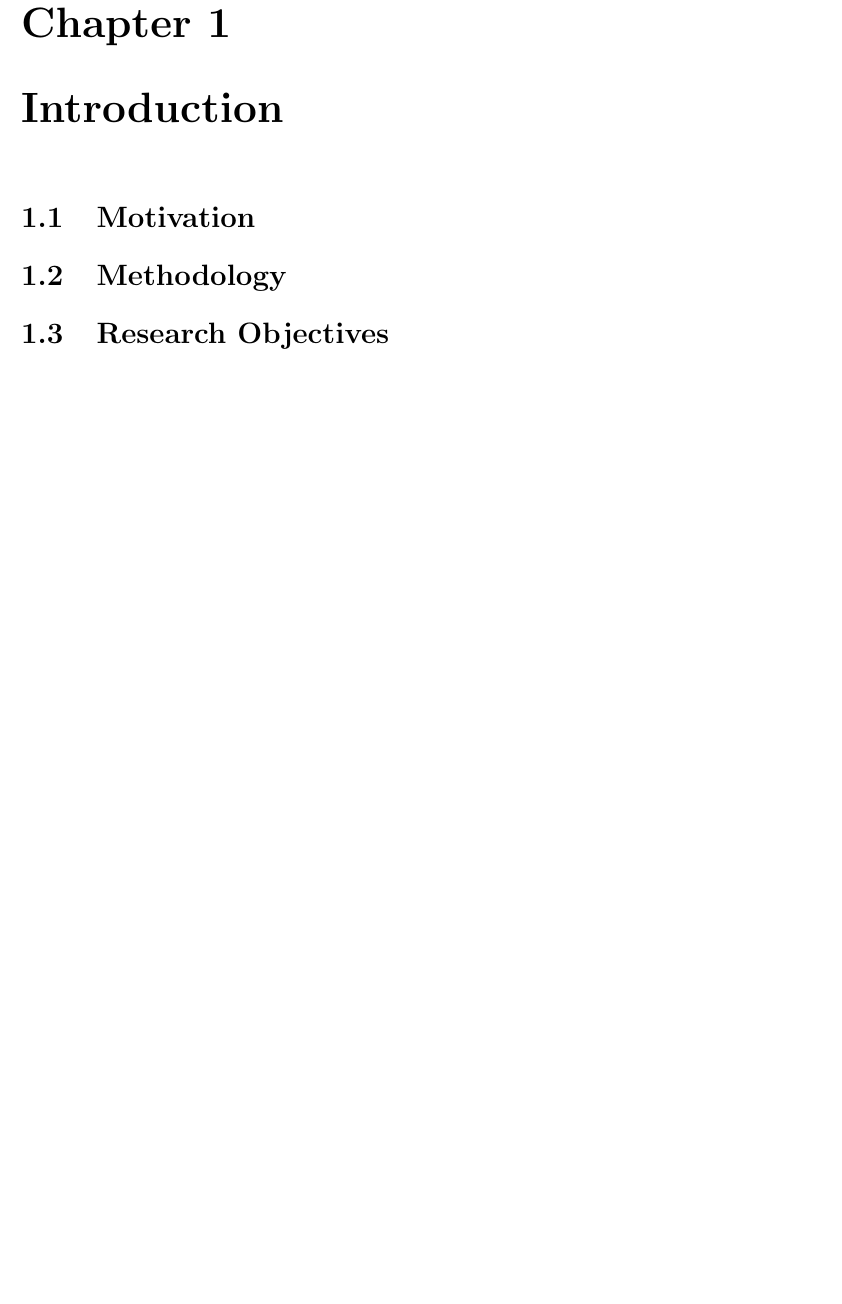
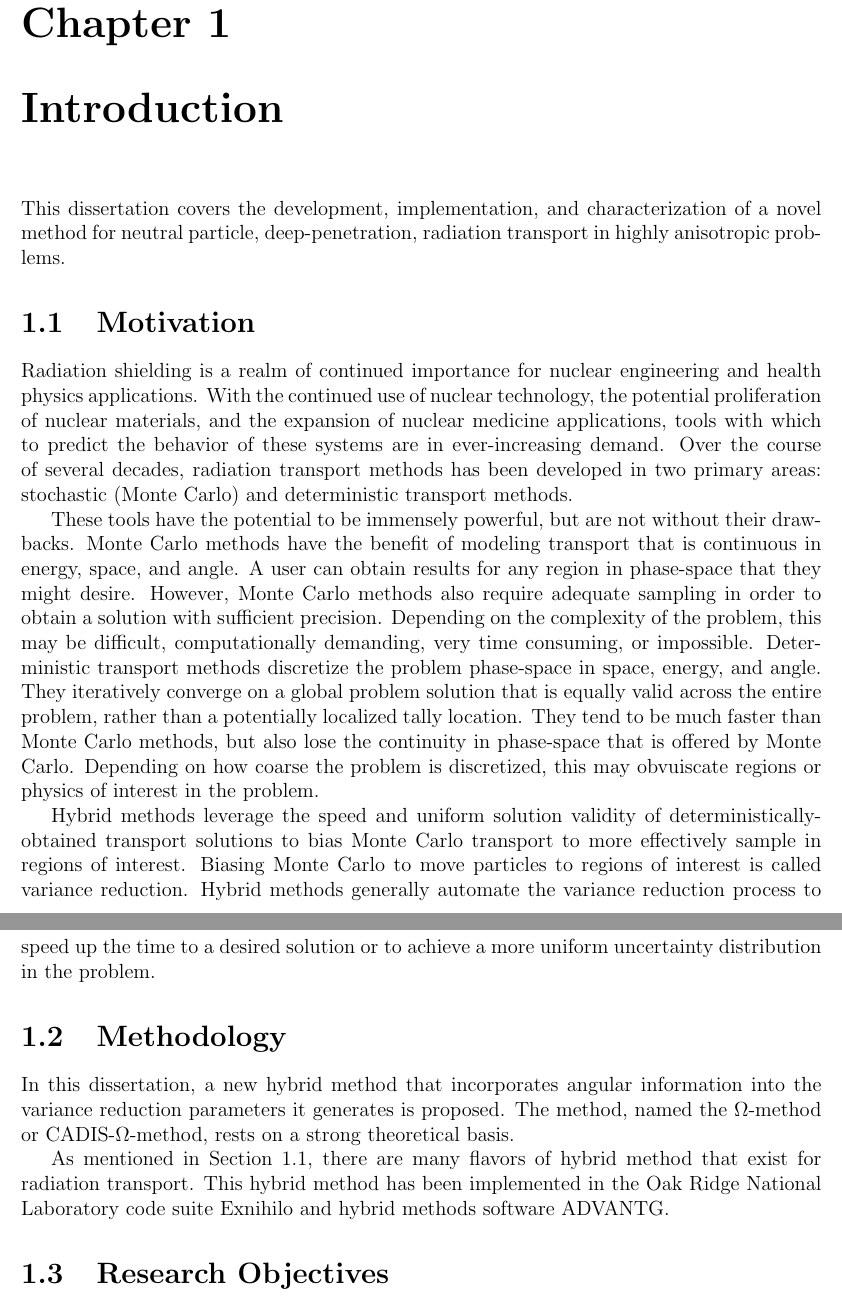
Before and after one commit to munkm/dissertation, a LaTeX thesis (thesis.tex, which reads chapters/intro/introduction.tex, chapters/intro/methodology.tex, chapters/intro/motivation.tex): part of page 13 of 117 before the commit and two parts of pages 13 and 14 of 118 after it, the two joined at a grey line, cut so that both start at the same text, the shorter picture padded with empty space. Compiled offline with pdfLaTeX.

Commit message:
WIP: first round of introduction

```diff
--- a/chapters/intro/introduction.tex
+++ b/chapters/intro/introduction.tex
@@ -1,5 +1,11 @@
 \chapter{Introduction}
+\label{ch:introduction}
 
-\section{Motivation}
-\section{Methodology}
-\section{Research Objectives}
+This dissertation covers the development, implementation, and characterization
+of a novel method for neutral particle, deep-penetration, radiation transport in
+highly anisotropic problems.
+
+
+\input{./chapters/intro/motivation.tex}
+\input{./chapters/intro/methodology.tex}
+\input{./chapters/intro/objectives.tex}
--- /dev/null
+++ b/chapters/intro/methodology.tex
@@ -0,0 +1,12 @@
+\section{Methodology}
+\label{sec:methodology}
+
+In this dissertation, a new hybrid method that incorporates angular information
+into the variance reduction parameters it generates is proposed. The method,
+named the $\Omega$-method or CADIS-$\Omega$-method, rests on a strong
+theoretical basis.
+
+As mentioned in Section \ref{sec:motivation}, there are many flavors of hybrid
+method that exist for radiation transport. This hybrid
+method has been implemented in the Oak Ridge National Laboratory code suite
+Exnihilo and hybrid methods software ADVANTG.
--- /dev/null
+++ b/chapters/intro/motivation.tex
@@ -0,0 +1,36 @@
+\section{Motivation}
+\label{sec:motivation}
+
+Radiation shielding is a realm of continued importance for nuclear engineering
+and health physics applications. With the continued use of nuclear technology,
+the potential proliferation of nuclear materials, and the expansion of
+nuclear medicine applications, tools with which to predict the behavior
+of these systems are
+in ever-increasing demand. Over the course of several decades, radiation
+transport methods has been developed in two primary areas: stochastic (Monte
+Carlo) and
+deterministic transport methods.
+
+These tools have the potential to be immensely
+powerful, but are not without their drawbacks. Monte Carlo methods have the
+benefit of modeling transport that is continuous in energy, space, and angle.
+A user can obtain results for any region in phase-space that they might desire.
+However, Monte Carlo methods also require adequate sampling in order to obtain a
+solution with sufficient precision. Depending on the complexity of the problem,
+this may be difficult, computationally demanding, very time consuming,
+or impossible. Deterministic
+transport methods discretize the problem phase-space in space, energy, and
+angle. They iteratively converge on a global problem solution that is equally
+valid across the entire problem, rather than a potentially localized tally
+location. They tend to be much faster than Monte Carlo methods, but also lose
+the continuity in phase-space that is offered by Monte Carlo. Depending on how
+coarse the problem is discretized, this may obvuiscate regions or physics of
+interest in the problem.
+
+Hybrid methods leverage the speed and uniform solution validity of
+deterministically-obtained transport solutions to bias Monte Carlo transport to
+more effectively sample in regions of interest. Biasing Monte Carlo to move
+particles to regions of interest is called variance reduction. Hybrid methods
+generally automate the variance reduction process to speed up the time to a
+desired solution or to achieve a more uniform uncertainty distribution in the
+problem.
--- /dev/null
+++ b/chapters/intro/objectives.tex
@@ -0,0 +1 @@
+\section{Research Objectives}
```
Also changed, not shown: chapters/intro/objectives.tex (21 more changed lines).
